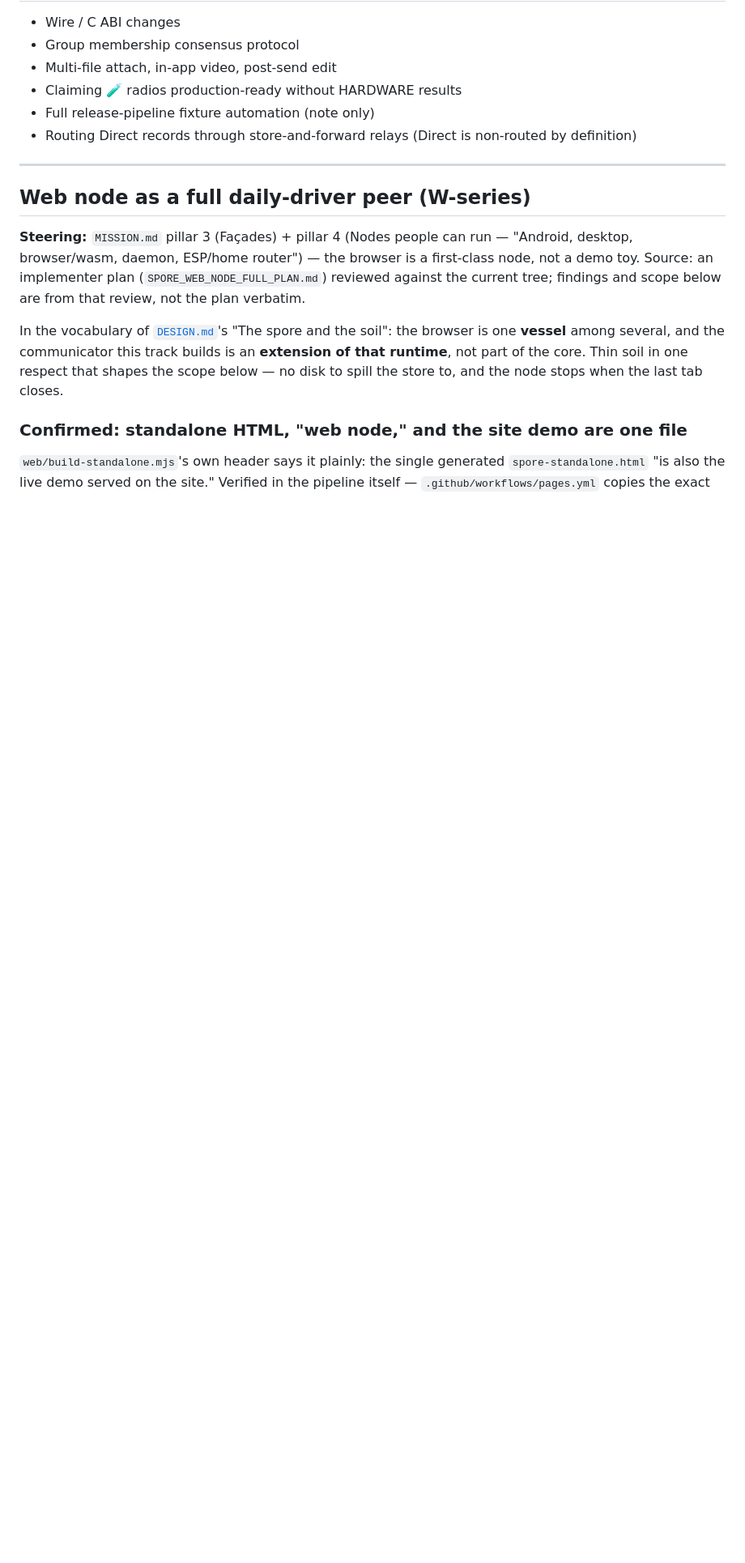
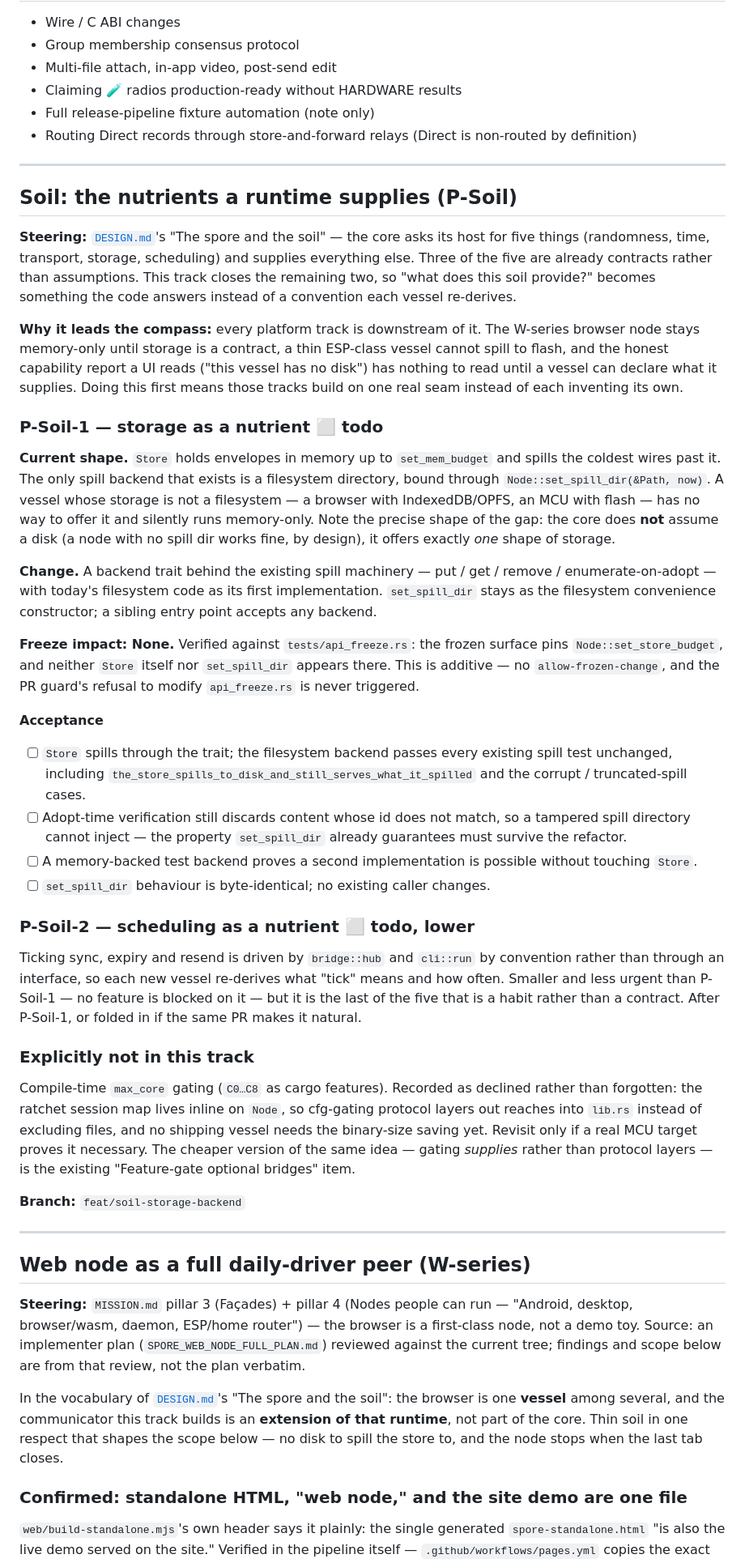
Before and after one commit to sloev/spore, a Markdown page: docs/ROADMAP.md, the part around one of its changes. Shown at 81% size. Rendered like a GitHub page; blank space fills up the shorter version.

```diff
--- a/docs/ROADMAP.md
+++ b/docs/ROADMAP.md
@@ -1776,6 +1777,76 @@ feat/bridge-iroh
 
 ---
 
+## Soil: the nutrients a runtime supplies (P-Soil)
+
+**Steering:** [`DESIGN.md`](DESIGN.md)'s "The spore and the soil" — the core asks
+its host for five things (randomness, time, transport, storage, scheduling) and
+supplies everything else. Three of the five are already contracts rather than
+assumptions. This track closes the remaining two, so "what does this soil
+provide?" becomes something the code answers instead of a convention each vessel
+re-derives.
+
+**Why it leads the compass:** every platform track is downstream of it. The
+W-series browser node stays memory-only until storage is a contract, a thin
+ESP-class vessel cannot spill to flash, and the honest capability report a UI
+reads ("this vessel has no disk") has nothing to read until a vessel can declare
+what it supplies. Doing this first means those tracks build on one real seam
+instead of each inventing its own.
+
+### P-Soil-1 — storage as a nutrient  ⬜ todo
+
+**Current shape.** `Store` holds envelopes in memory up to `set_mem_budget` and
+spills the coldest wires past it. The only spill backend that exists is a
+filesystem directory, bound through `Node::set_spill_dir(&Path, now)`. A vessel
+whose storage is not a filesystem — a browser with IndexedDB/OPFS, an MCU with
+flash — has no way to offer it and silently runs memory-only. Note the precise
+shape of the gap: the core does **not** assume a disk (a node with no spill dir
+works fine, by design), it offers exactly *one* shape of storage.
+
+**Change.** A backend trait behind the existing spill machinery — put / get /
+remove / enumerate-on-adopt — with today's filesystem code as its first
+implementation. `set_spill_dir` stays as the filesystem convenience constructor;
+a sibling entry point accepts any backend.
+
+**Freeze impact: None.** Verified against `tests/api_freeze.rs`: the frozen
+surface pins `Node::set_store_budget`, and neither `Store` itself nor
+`set_spill_dir` appears there. This is additive — no `allow-frozen-change`, and
+the PR guard's refusal to modify `api_freeze.rs` is never triggered.
+
+**Acceptance**
+- [ ] `Store` spills through the trait; the filesystem backend passes every
+      existing spill test unchanged, including
+      `the_store_spills_to_disk_and_still_serves_what_it_spilled` and the
+      corrupt / truncated-spill cases.
+- [ ] Adopt-time verification still discards content whose id does not match, so
+      a tampered spill directory cannot inject — the property `set_spill_dir`
+      already guarantees must survive the refactor.
+- [ ] A memory-backed test backend proves a second implementation is possible
+      without touching `Store`.
+- [ ] `set_spill_dir` behaviour is byte-identical; no existing caller changes.
+
+### P-Soil-2 — scheduling as a nutrient  ⬜ todo, lower
+
+Ticking sync, expiry and resend is driven by `bridge::hub` and `cli::run` by
+convention rather than through an interface, so each new vessel re-derives what
+"tick" means and how often. Smaller and less urgent than P-Soil-1 — no feature is
+blocked on it — but it is the last of the five that is a habit rather than a
+contract. After P-Soil-1, or folded in if the same PR makes it natural.
+
+### Explicitly not in this track
+
+Compile-time `max_core` gating (`C0…C8` as cargo features). Recorded as declined
+rather than forgotten: the ratchet session map lives inline on `Node`, so
+cfg-gating protocol layers out reaches into `lib.rs` instead of excluding files,
+and no shipping vessel needs the binary-size saving yet. Revisit only if a real
+MCU target proves it necessary. The cheaper version of the same idea — gating
+*supplies* rather than protocol layers — is the existing "Feature-gate optional
+bridges" item.
+
+**Branch:** `feat/soil-storage-backend`
+
+---
+
 ## Web node as a full daily-driver peer (W-series)
 
 **Steering:** `MISSION.md` pillar 3 (Façades) + pillar 4 (Nodes people can run —
```
Also changed, not shown: other parts of docs/ROADMAP.md (+30 -13 lines).
